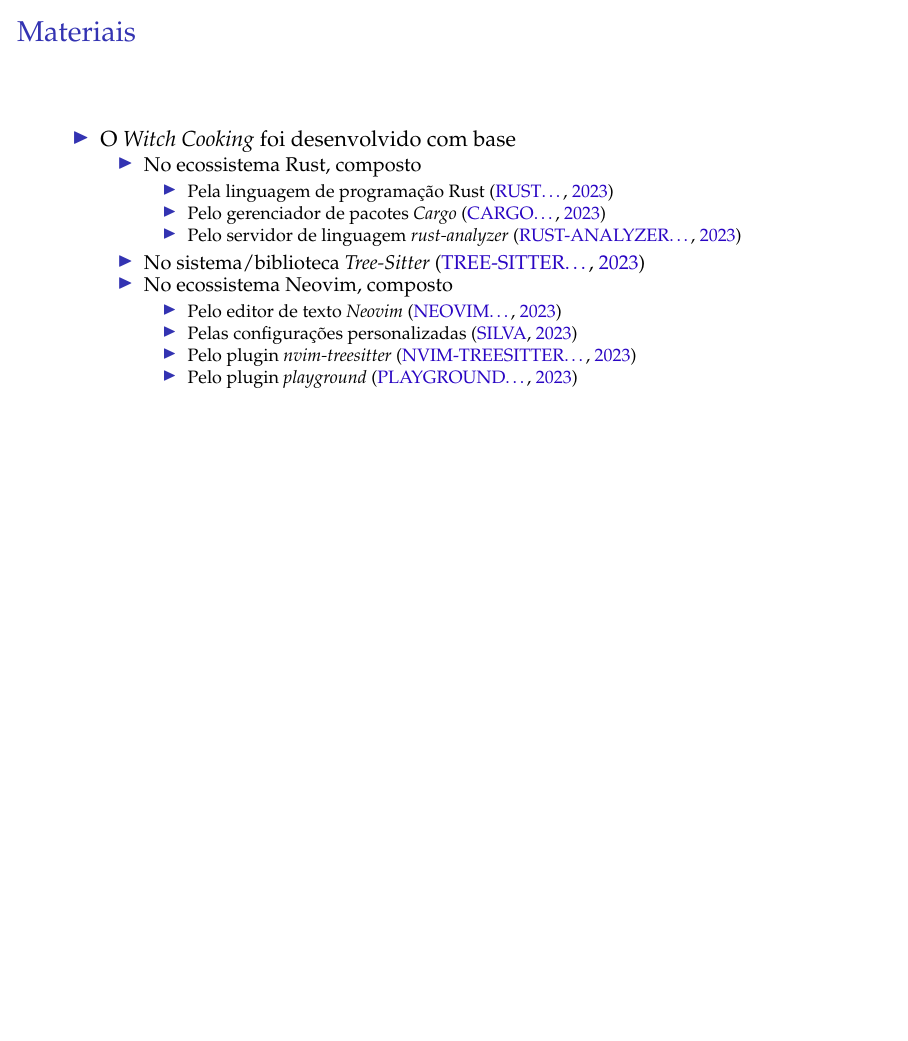
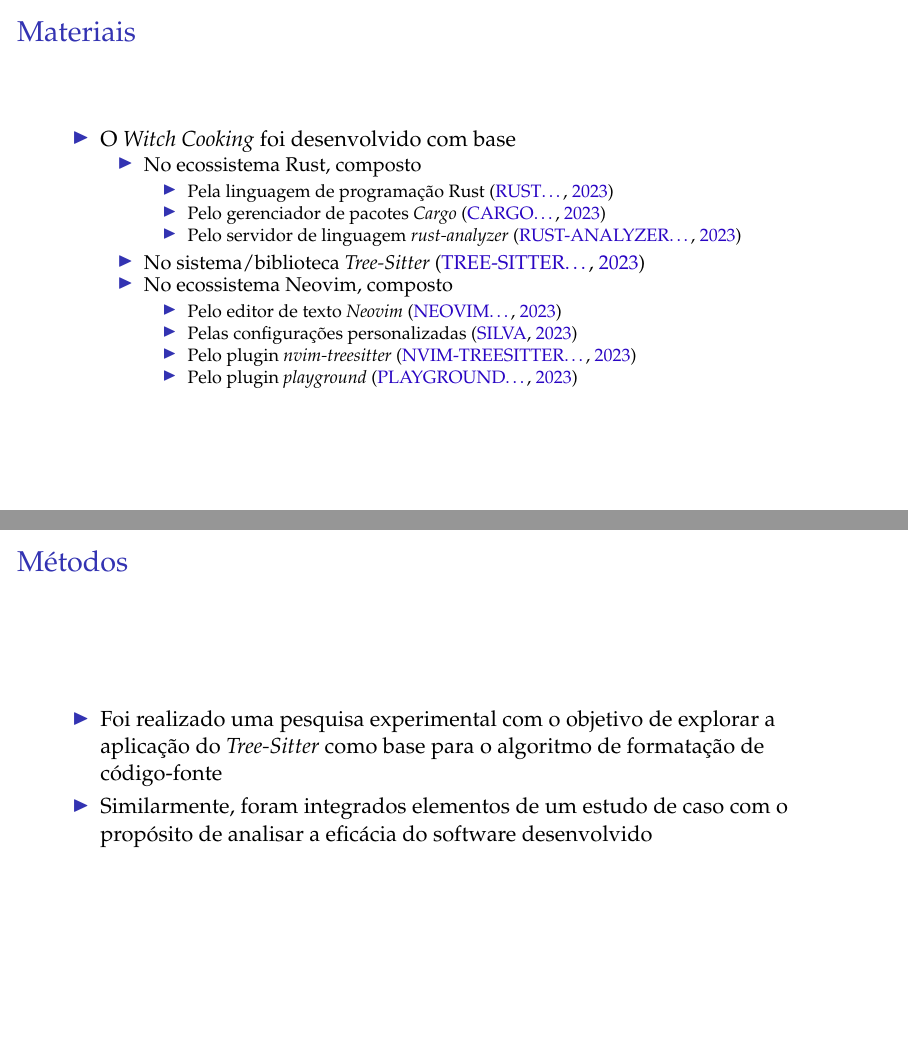
Before and after one commit to atchim/witch-cooking, LaTeX slides (doc/undergraduate-thesis/defense-seminar/main.tex): page 12 of 15 before the commit and pages 12 and 13 of 16 after it, the two joined at a grey line, the shorter picture padded with empty space. The pictures show the PDF file doc/undergraduate-thesis/defense-seminar/main.pdf that the author committed with the source.

Commit message:
doc(thesis/defense-seminar/methods): write slide

```diff
--- a/doc/undergraduate-thesis/defense-seminar/main.tex
+++ b/doc/undergraduate-thesis/defense-seminar/main.tex
@@ -331,6 +331,20 @@
     \end{itemize}
   \end{frame}
 
+  %%%%%%%%%%%
+  % Methods %
+  %%%%%%%%%%%
+
+  \begin{frame}{Métodos}
+    \begin{itemize}
+      \item Foi realizado uma pesquisa experimental com o objetivo de explorar
+            a aplicação do \treesitter como base para o algoritmo de formatação
+            de código-fonte
+      \item Similarmente, foram integrados elementos de um estudo de caso com o
+            propósito de analisar a eficácia do software desenvolvido
+    \end{itemize}
+  \end{frame}
+
   %%%%%%%%%%%%%%%%
   % Bibliography %
   %%%%%%%%%%%%%%%%
```
Also changed, not shown: doc/undergraduate-thesis/defense-seminar/main.pdf.
